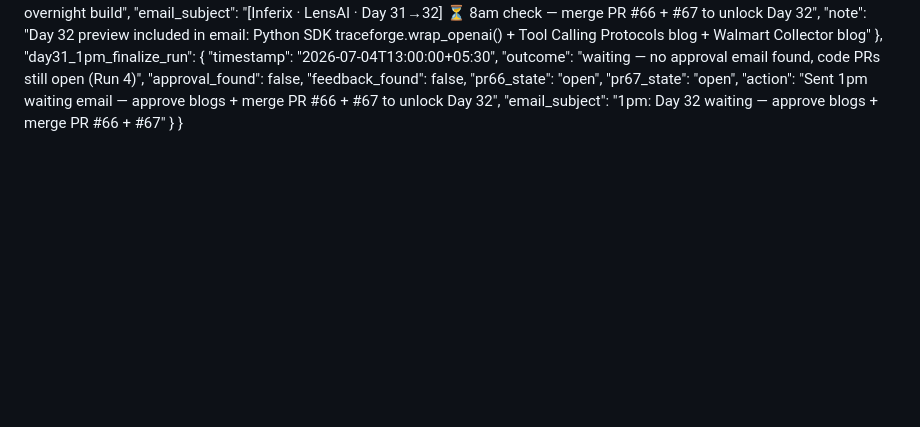
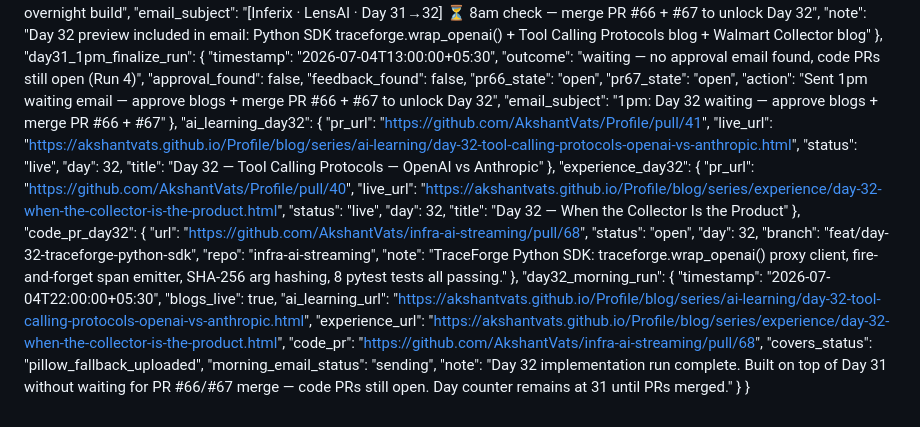
Before and after one commit to AkshantVats/akshant-150-day-plan, a Markdown page: DAILY_PROGRESS.md, the part around the change. Rendered like a GitHub page; blank space fills up the shorter version.

Commit message:
Day 32 morning run: both blogs live, code PR #68 open

```diff
--- a/DAILY_PROGRESS.md
+++ b/DAILY_PROGRESS.md
@@ -228,5 +228,37 @@
     "pr67_state": "open",
     "action": "Sent 1pm waiting email — approve blogs + merge PR #66 + #67 to unlock Day 32",
     "email_subject": "1pm: Day 32 waiting — approve blogs + merge PR #66 + #67"
+  },
+  "ai_learning_day32": {
+    "pr_url": "https://github.com/AkshantVats/Profile/pull/41",
+    "live_url": "https://akshantvats.github.io/Profile/blog/series/ai-learning/day-32-tool-calling-protocols-openai-vs-anthropic.html",
+    "status": "live",
+    "day": 32,
+    "title": "Day 32 — Tool Calling Protocols — OpenAI vs Anthropic"
+  },
+  "experience_day32": {
+    "pr_url": "https://github.com/AkshantVats/Profile/pull/40",
+    "live_url": "https://akshantvats.github.io/Profile/blog/series/experience/day-32-when-the-collector-is-the-product.html",
+    "status": "live",
+    "day": 32,
+    "title": "Day 32 — When the Collector Is the Product"
+  },
+  "code_pr_day32": {
+    "url": "https://github.com/AkshantVats/infra-ai-streaming/pull/68",
+    "status": "open",
+    "day": 32,
+    "branch": "feat/day-32-traceforge-python-sdk",
+    "repo": "infra-ai-streaming",
+    "note": "TraceForge Python SDK: traceforge.wrap_openai() proxy client, fire-and-forget span emitter, SHA-256 arg hashing, 8 pytest tests all passing."
+  },
+  "day32_morning_run": {
+    "timestamp": "2026-07-04T22:00:00+05:30",
+    "blogs_live": true,
+    "ai_learning_url": "https://akshantvats.github.io/Profile/blog/series/ai-learning/day-32-tool-calling-protocols-openai-vs-anthropic.html",
+    "experience_url": "https://akshantvats.github.io/Profile/blog/series/experience/day-32-when-the-collector-is-the-product.html",
+    "code_pr": "https://github.com/AkshantVats/infra-ai-streaming/pull/68",
+    "covers_status": "pillow_fallback_uploaded",
+    "morning_email_status": "sending",
+    "note": "Day 32 implementation run complete. Built on top of Day 31 without waiting for PR #66/#67 merge — code PRs still open. Day counter remains at 31 until PRs merged."
   }
 }
```
